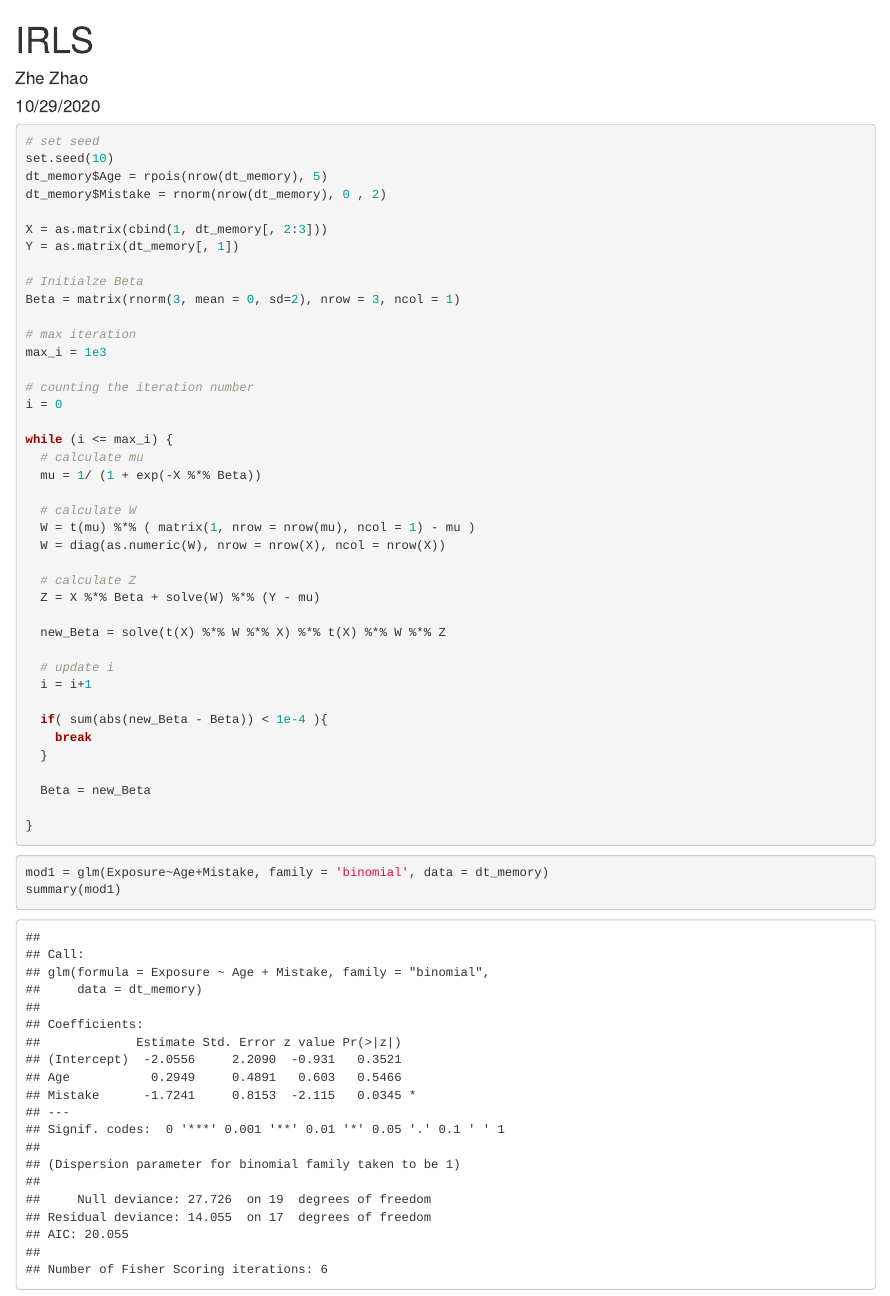
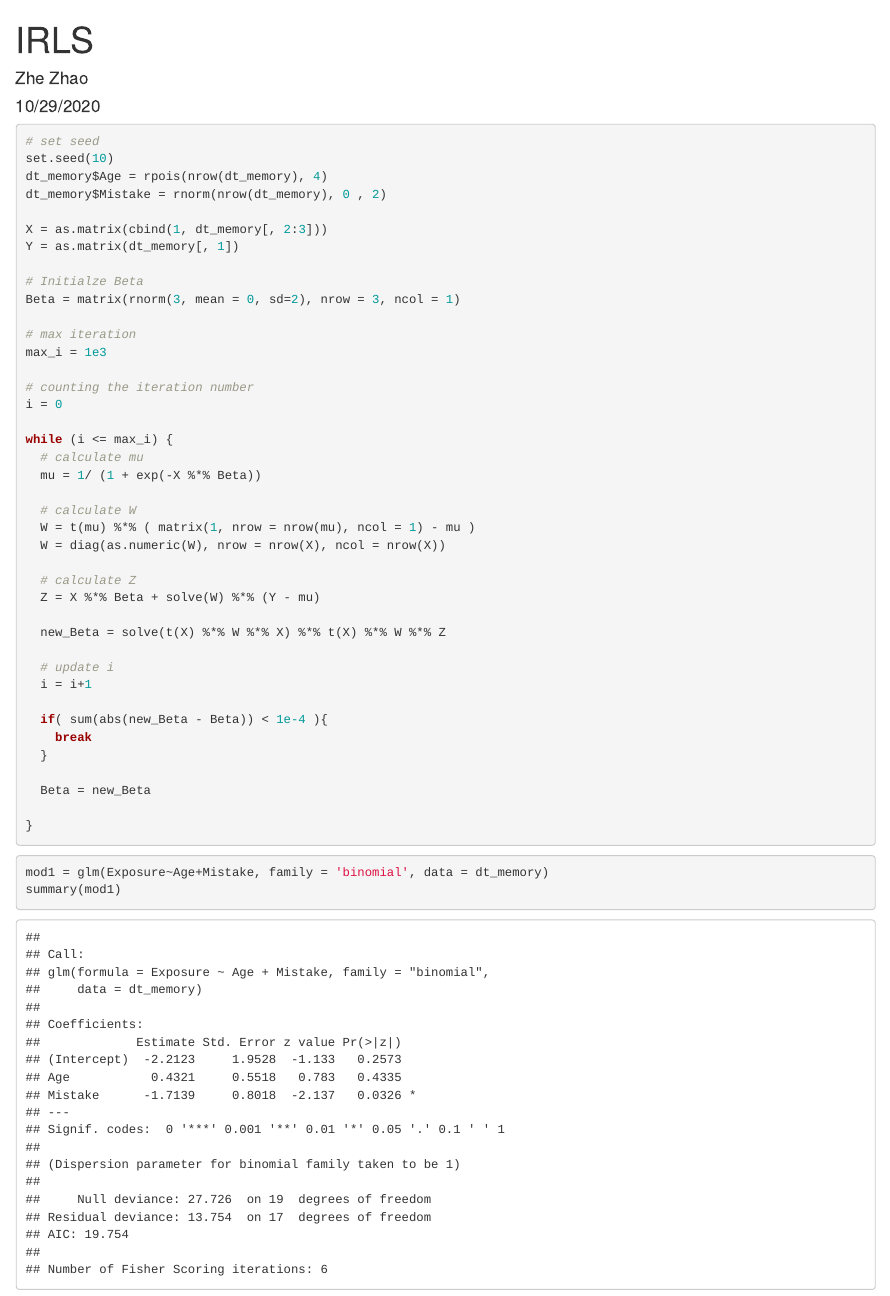
Before and after one commit to zzhaozhe-profolio/drp, an R Markdown document (newton_method.Rmd): the page in a window 1100 px wide, from its top. Rendered offline with R 4.5, knitr and Pandoc, with nearby package versions.

Commit message:
change the poisson

````diff
--- a/newton_method.Rmd
+++ b/newton_method.Rmd
@@ -17,7 +17,7 @@ dt_memory = read.csv(file, header = TRUE, sep = ',')
 ```{r IRLS}
 # set seed
 set.seed(10)
-dt_memory$Age = rpois(nrow(dt_memory), 5)
+dt_memory$Age = rpois(nrow(dt_memory), 4)
 dt_memory$Mistake = rnorm(nrow(dt_memory), 0 , 2)
 
 X = as.matrix(cbind(1, dt_memory[, 2:3]))
````
